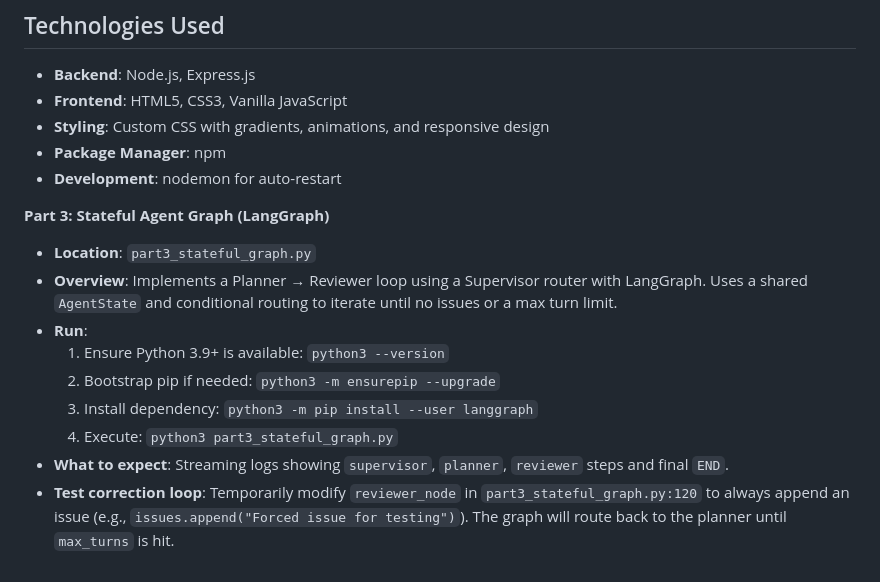
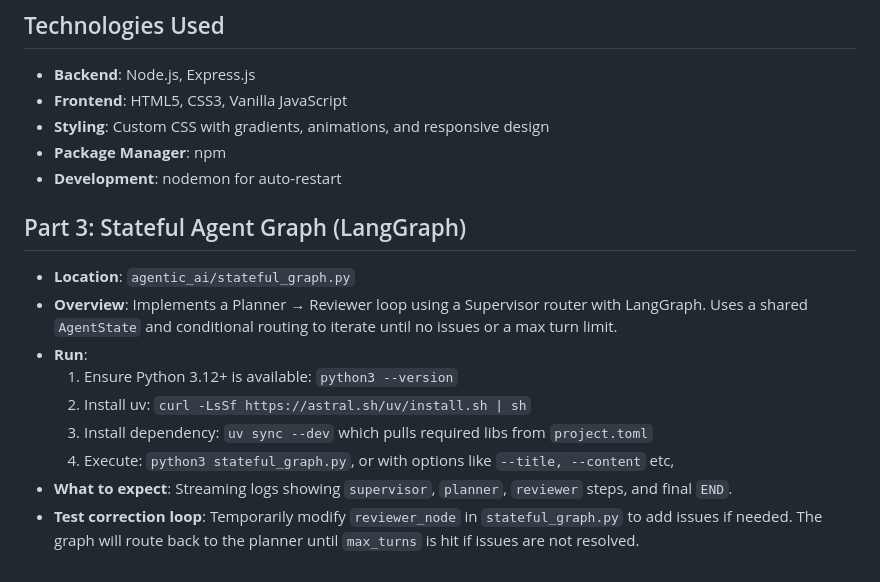
Before and after one commit to shra012/DATA-236-Projects, a Markdown page: hw2/README.md, the part around the change. Drawn GitHub-style.

Commit message:
Revise README for Stateful Agent Graph instructions
Updated file paths and Python version requirements in README.

```diff
--- a/hw2/README.md
+++ b/hw2/README.md
@@ -100,14 +100,14 @@ hw2/
 - **Package Manager**: npm
 - **Development**: nodemon for auto-restart
 
-**Part 3: Stateful Agent Graph (LangGraph)**
+## Part 3: Stateful Agent Graph (LangGraph)
 
-- **Location**: `part3_stateful_graph.py`
+- **Location**: `agentic_ai/stateful_graph.py`
 - **Overview**: Implements a Planner → Reviewer loop using a Supervisor router with LangGraph. Uses a shared `AgentState` and conditional routing to iterate until no issues or a max turn limit.
 - **Run**:
-  1. Ensure Python 3.9+ is available: `python3 --version`
-  2. Bootstrap pip if needed: `python3 -m ensurepip --upgrade`
-  3. Install dependency: `python3 -m pip install --user langgraph`
-  4. Execute: `python3 part3_stateful_graph.py`
-- **What to expect**: Streaming logs showing `supervisor`, `planner`, `reviewer` steps and final `END`.
-- **Test correction loop**: Temporarily modify `reviewer_node` in `part3_stateful_graph.py:120` to always append an issue (e.g., `issues.append("Forced issue for testing")`). The graph will route back to the planner until `max_turns` is hit.
+  1. Ensure Python 3.12+ is available: `python3 --version`
+  2. Install uv: `curl -LsSf https://astral.sh/uv/install.sh | sh`
+  3. Install dependency: `uv sync --dev` which pulls required libs from `project.toml`
+  4. Execute: `python3 stateful_graph.py`, or with options like `--title, --content` etc,
+- **What to expect**: Streaming logs showing `supervisor`, `planner`, `reviewer` steps, and final `END`.
+- **Test correction loop**: Temporarily modify `reviewer_node` in `stateful_graph.py` to add issues if needed. The graph will route back to the planner until `max_turns` is hit if issues are not resolved.
```
